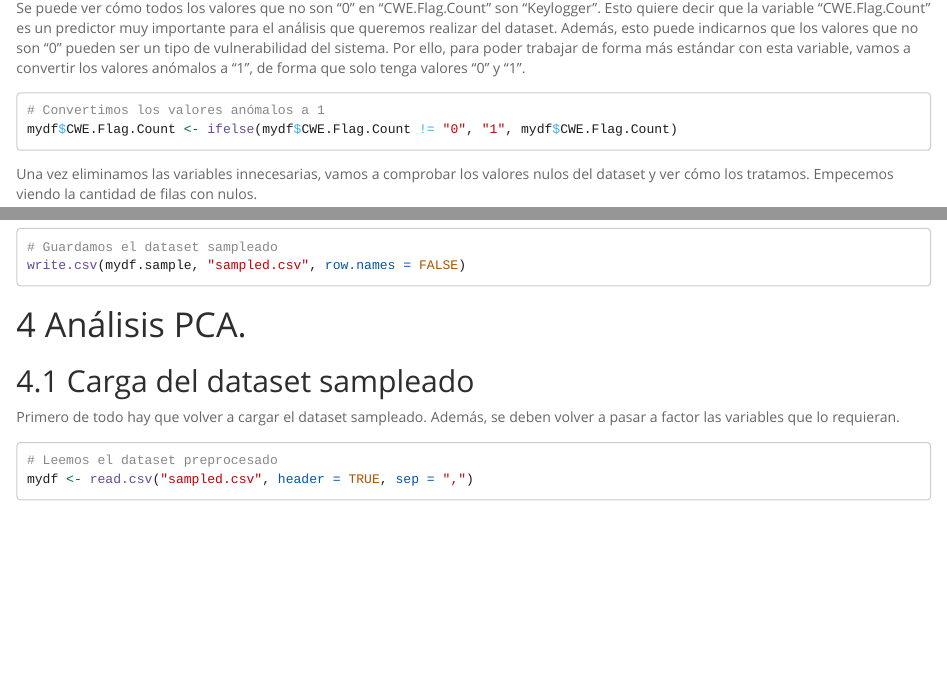
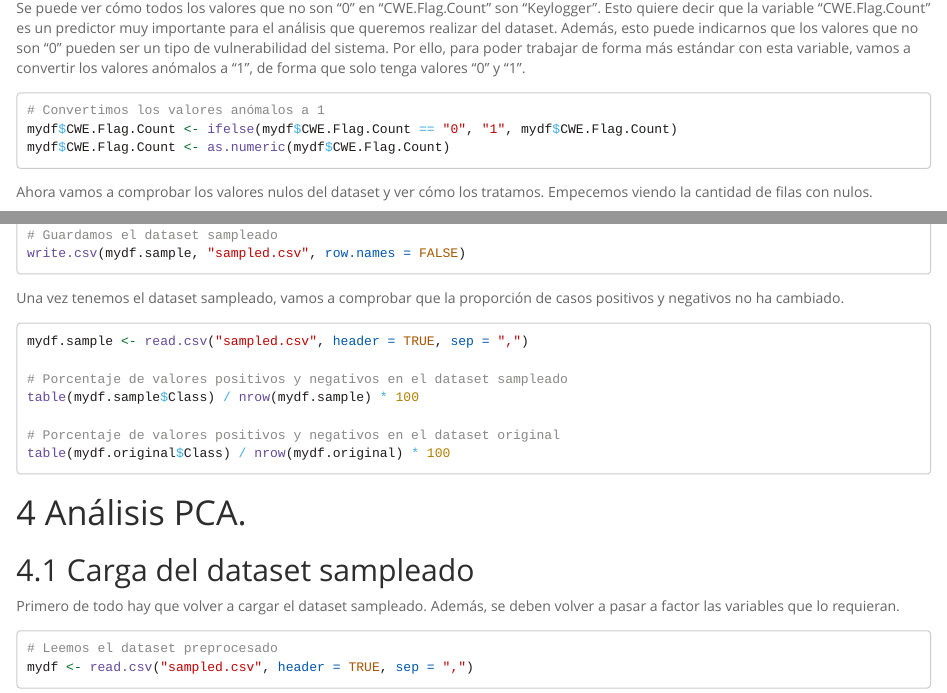
Before and after one commit to juanluserra/practica-AE, an R Markdown document (parte2/Practica-Parte-II.Rmd): the page in a window 1100 px wide, from 2390 px down, and a second part further down, joined at a grey line. Rendered offline with R 4.5, knitr and Pandoc, with nearby package versions; some code elsewhere in the file could not run offline; long lines of code are wrapped.

Commit message:
cambios en preprocesamiento de CWE

````diff
--- a/parte2/Practica-Parte-II.Rmd
+++ b/parte2/Practica-Parte-II.Rmd
@@ -105,10 +105,11 @@ print(tabla.contingencia)
 Se puede ver cómo todos los valores que no son "0" en "CWE.Flag.Count" son "Keylogger". Esto quiere decir que la variable "CWE.Flag.Count" es un predictor muy importante para el análisis que queremos realizar del dataset. Además, esto puede indicarnos que los valores que no son "0" pueden ser un tipo de vulnerabilidad del sistema. Por ello, para poder trabajar de forma más estándar con esta variable, vamos a convertir los valores anómalos a "1", de forma que solo tenga valores "0" y "1".
 ```{r, eval = FALSE}
 # Convertimos los valores anómalos a 1
-mydf$CWE.Flag.Count <- ifelse(mydf$CWE.Flag.Count != "0", "1", mydf$CWE.Flag.Count)
+mydf$CWE.Flag.Count <- ifelse(mydf$CWE.Flag.Count == "0", "1", mydf$CWE.Flag.Count)
+mydf$CWE.Flag.Count <- as.numeric(mydf$CWE.Flag.Count)
 ```
 
-Una vez eliminamos las variables innecesarias, vamos a comprobar los valores nulos del dataset y ver cómo los tratamos. Empecemos viendo la cantidad de filas con nulos.
+Ahora vamos a comprobar los valores nulos del dataset y ver cómo los tratamos. Empecemos viendo la cantidad de filas con nulos.
 ```{r}
 # Buscamos las filas con valores nulos
 na.coordinates <- which(is.na(mydf), arr.ind = TRUE)
@@ -201,15 +202,16 @@ mydf.sample <- mydf[sample(nrow(mydf), nrow(mydf) * 0.2), ]
+# Guardamos el dataset sampleado
+write.csv(mydf.sample, "sampled.csv", row.names = FALSE)
+```
+
+Una vez tenemos el dataset sampleado, vamos a comprobar que la proporción de casos positivos y negativos no ha cambiado.
+```{r, eval = FALSE}
+mydf.sample <- read.csv("sampled.csv", header = TRUE, sep = ",")
 
 # Porcentaje de valores positivos y negativos en el dataset sampleado
 table(mydf.sample$Class) / nrow(mydf.sample) * 100
 
 # Porcentaje de valores positivos y negativos en el dataset original
 table(mydf.original$Class) / nrow(mydf.original) * 100
-```
-
-Vemos que la proporción de casos positivos y negativos en el dataset sampleado es casi idéntica a la del dataset original. Por lo tanto, el dataset sampleado sirve para trabajar. Vamos a guardar dicho dataset sampleado.
-```{r, eval = FALSE}
-# Guardamos el dataset sampleado
-write.csv(mydf.sample, "sampled.csv", row.names = FALSE)
 ```
 
 
````
Also changed, not shown: parte2/Practica-Parte-II.Rmd (6 more changed lines).
